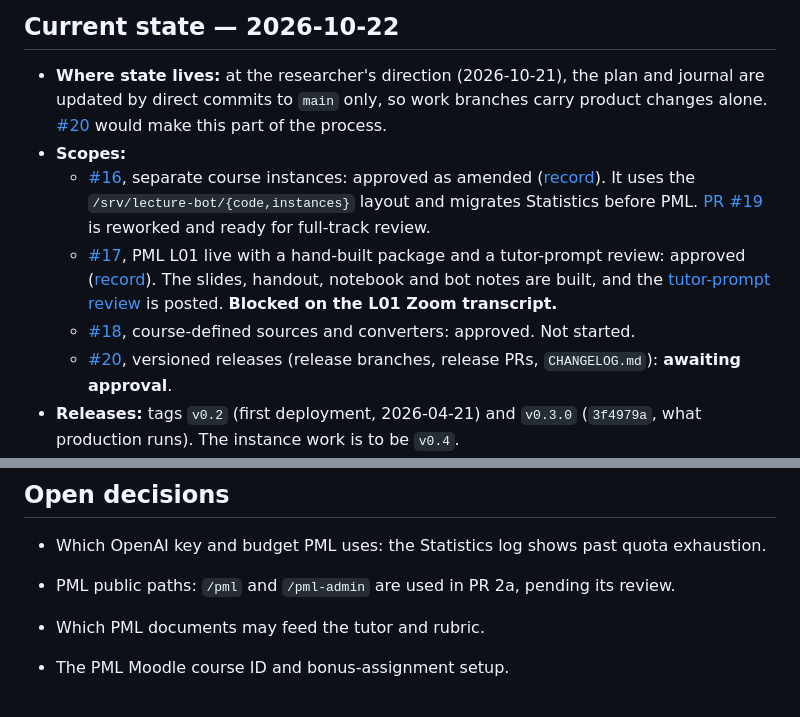
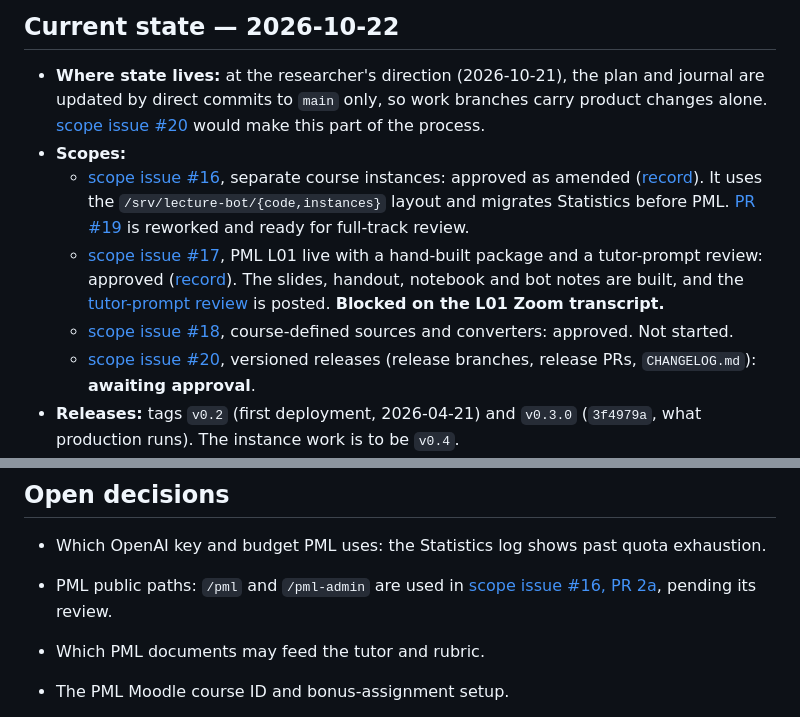
Before and after one commit to opherdonchin/lecture-bot, a Markdown page: HILD/plan.md, 2 parts joined by grey strips. GitHub-like rendering.

Commit message:
Plan: name scope issues and link scope PR parts
Co-Authored-By: Claude Opus 5.5 <noreply@anthropic.com>

```diff
--- a/HILD/plan.md
+++ b/HILD/plan.md
@@ -22,12 +22,12 @@ is in Git and the [journal](journal/).
 
 - **Where state lives:** at the researcher's direction (2026-10-21), the plan
   and journal are updated by direct commits to `main` only, so work branches
-  carry product changes alone. [#20](https://github.com/opherdonchin/lecture-bot/issues/20) would make this part of the process.
+  carry product changes alone. [scope issue #20](https://github.com/opherdonchin/lecture-bot/issues/20) would make this part of the process.
 - **Scopes:**
-  - [#16](https://github.com/opherdonchin/lecture-bot/issues/16), separate course instances: approved as amended ([record](https://github.com/opherdonchin/lecture-bot/issues/16#issuecomment-6326044871)). It uses the `/srv/lecture-bot/{code,instances}` layout and migrates Statistics before PML. [PR #19](https://github.com/opherdonchin/lecture-bot/pull/19) is reworked and ready for full-track review.
-  - [#17](https://github.com/opherdonchin/lecture-bot/issues/17), PML L01 live with a hand-built package and a tutor-prompt review: approved ([record](https://github.com/opherdonchin/lecture-bot/issues/17#issuecomment-6324977298)). The slides, handout, notebook and bot notes are built, and the [tutor-prompt review](https://github.com/opherdonchin/lecture-bot/issues/17#issuecomment-6326993214) is posted. **Blocked on the L01 Zoom transcript.**
-  - [#18](https://github.com/opherdonchin/lecture-bot/issues/18), course-defined sources and converters: approved. Not started.
-  - [#20](https://github.com/opherdonchin/lecture-bot/issues/20), versioned releases (release branches, release PRs, `CHANGELOG.md`): **awaiting approval**.
+  - [scope issue #16](https://github.com/opherdonchin/lecture-bot/issues/16), separate course instances: approved as amended ([record](https://github.com/opherdonchin/lecture-bot/issues/16#issuecomment-6326044871)). It uses the `/srv/lecture-bot/{code,instances}` layout and migrates Statistics before PML. [PR #19](https://github.com/opherdonchin/lecture-bot/pull/19) is reworked and ready for full-track review.
+  - [scope issue #17](https://github.com/opherdonchin/lecture-bot/issues/17), PML L01 live with a hand-built package and a tutor-prompt review: approved ([record](https://github.com/opherdonchin/lecture-bot/issues/17#issuecomment-6324977298)). The slides, handout, notebook and bot notes are built, and the [tutor-prompt review](https://github.com/opherdonchin/lecture-bot/issues/17#issuecomment-6326993214) is posted. **Blocked on the L01 Zoom transcript.**
+  - [scope issue #18](https://github.com/opherdonchin/lecture-bot/issues/18), course-defined sources and converters: approved. Not started.
+  - [scope issue #20](https://github.com/opherdonchin/lecture-bot/issues/20), versioned releases (release branches, release PRs, `CHANGELOG.md`): **awaiting approval**.
 - **Releases:** tags `v0.2` (first deployment, 2026-04-21) and `v0.3.0` (`3f4979a`, what production runs). The instance work is to be `v0.4`.
 - **Repository contents:** code and documentation only.
   - The replay database with session text was removed from `main` ([a517f0d](https://github.com/opherdonchin/lecture-bot/commit/a517f0d)); earlier commits keep it, by the researcher's decision.
@@ -50,6 +50,6 @@ is in Git and the [journal](journal/).
 
 - Which OpenAI key and budget PML uses: the Statistics log shows past quota exhaustion.
 
-- PML public paths: `/pml` and `/pml-admin` are used in PR 2a, pending its review.
+- PML public paths: `/pml` and `/pml-admin` are used in [scope issue #16, PR 2a](https://github.com/opherdonchin/lecture-bot/issues/16#user-content-pr-2a), pending its review.
 - Which PML documents may feed the tutor and rubric.
 - The PML Moodle course ID and bonus-assignment setup.
```
Also changed, not shown: other parts of HILD/plan.md (+6 -6 lines).
